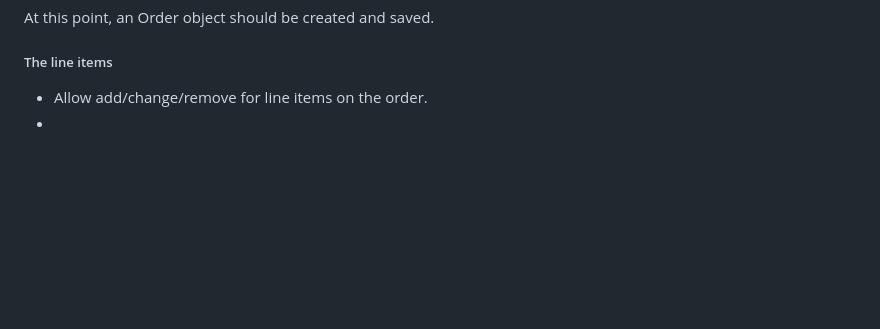
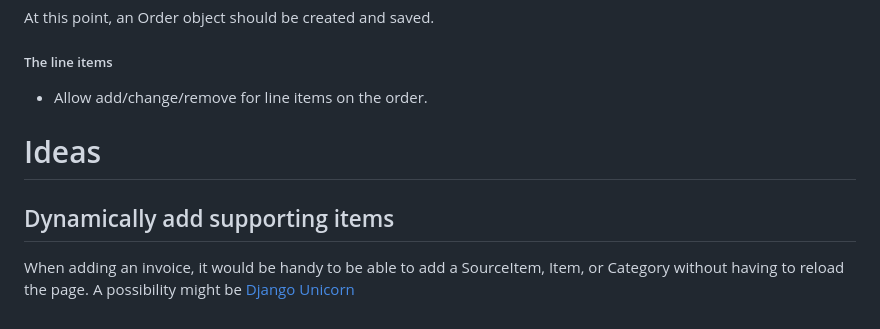
Before and after one commit to adamtorres/inventory-yet-another-rewrite, a Markdown page: docs/project_log.md, the part around the change. Rendered like a GitHub page; blank space fills up the shorter version.

Commit message:
Added note to look into django-unicorn

```diff
--- a/docs/project_log.md
+++ b/docs/project_log.md
@@ -263,4 +263,10 @@ At this point, an Order object should be created and saved.
 ##### The line items
 
 * Allow add/change/remove for line items on the order.
-*
+
+# Ideas
+
+## Dynamically add supporting items
+
+When adding an invoice, it would be handy to be able to add a SourceItem, Item, or Category without having to reload the
+page.  A possibility might be [Django Unicorn](https://www.django-unicorn.com/docs/)
```
